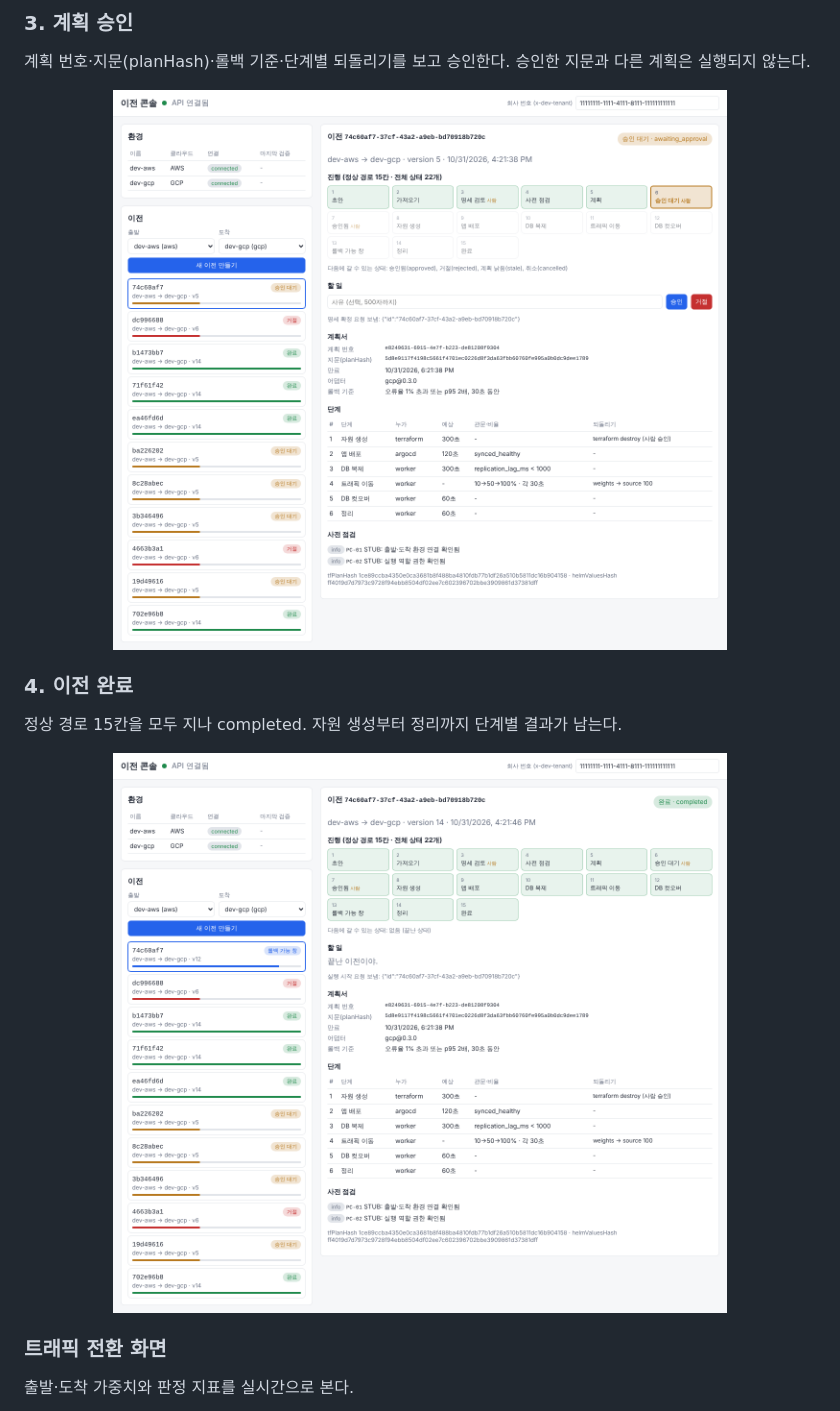
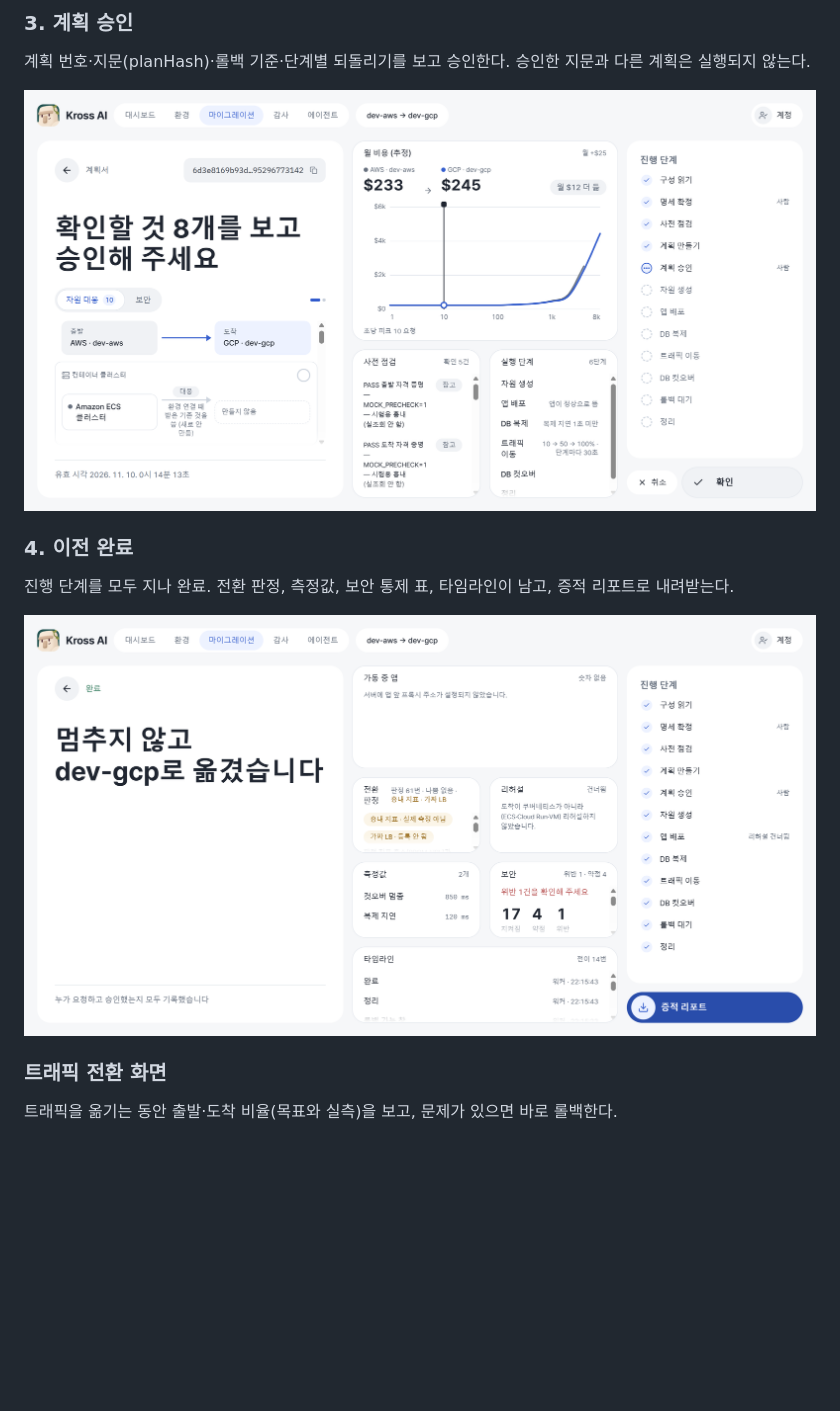
Before and after one commit to Softbank-Hackathon-Team/Service, a Markdown page: README.md, the part around one of its changes. Rendered like a GitHub page; pictures changed too: docs/img/3-plan.png, docs/img/4-completed.png; blank space fills up the shorter version.

```diff
--- a/README.md
+++ b/README.md
@@ -109,10 +111,10 @@ AWS · GCP · 온프레미스(k3s) 사이를 **서비스 중단 없이** 옮기
 <p align="center"><img src="docs/img/3-plan.png" alt="계획 승인 화면" width="100%"></p>
 
 ### 4. 이전 완료
-정상 경로 15칸을 모두 지나 completed. 자원 생성부터 정리까지 단계별 결과가 남는다.
+진행 단계를 모두 지나 완료. 전환 판정, 측정값, 보안 통제 표, 타임라인이 남고, 증적 리포트로 내려받는다.
 
 <p align="center"><img src="docs/img/4-completed.png" alt="이전 완료 화면" width="100%"></p>
 
 ### 트래픽 전환 화면
-출발·도착 가중치와 판정 지표를 실시간으로 본다.
+트래픽을 옮기는 동안 출발·도착 비율(목표와 실측)을 보고, 문제가 있으면 바로 롤백한다.
 
```
Also changed, not shown: other parts of README.md (+5 -3 lines), docs/img/1-start.png, docs/img/2-spec-review.png, docs/img/live-traffic-panel.png.
